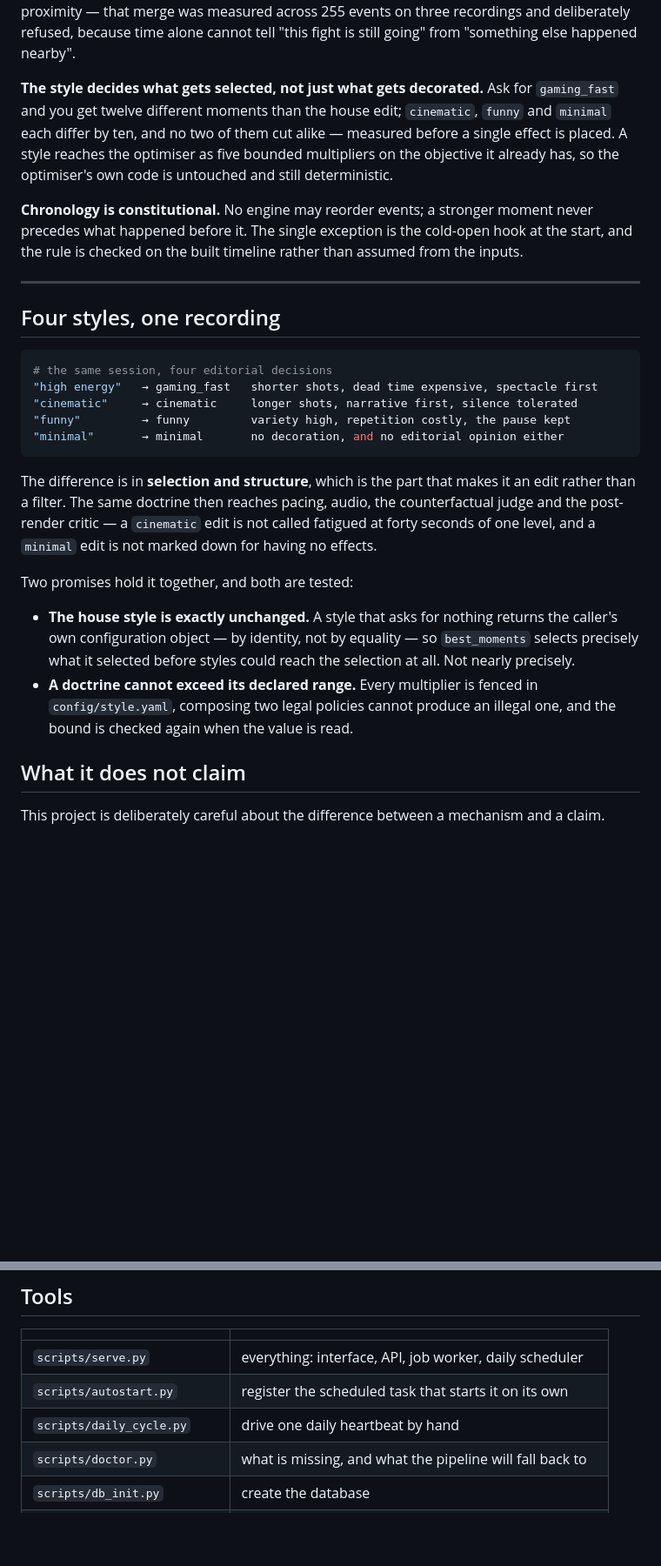
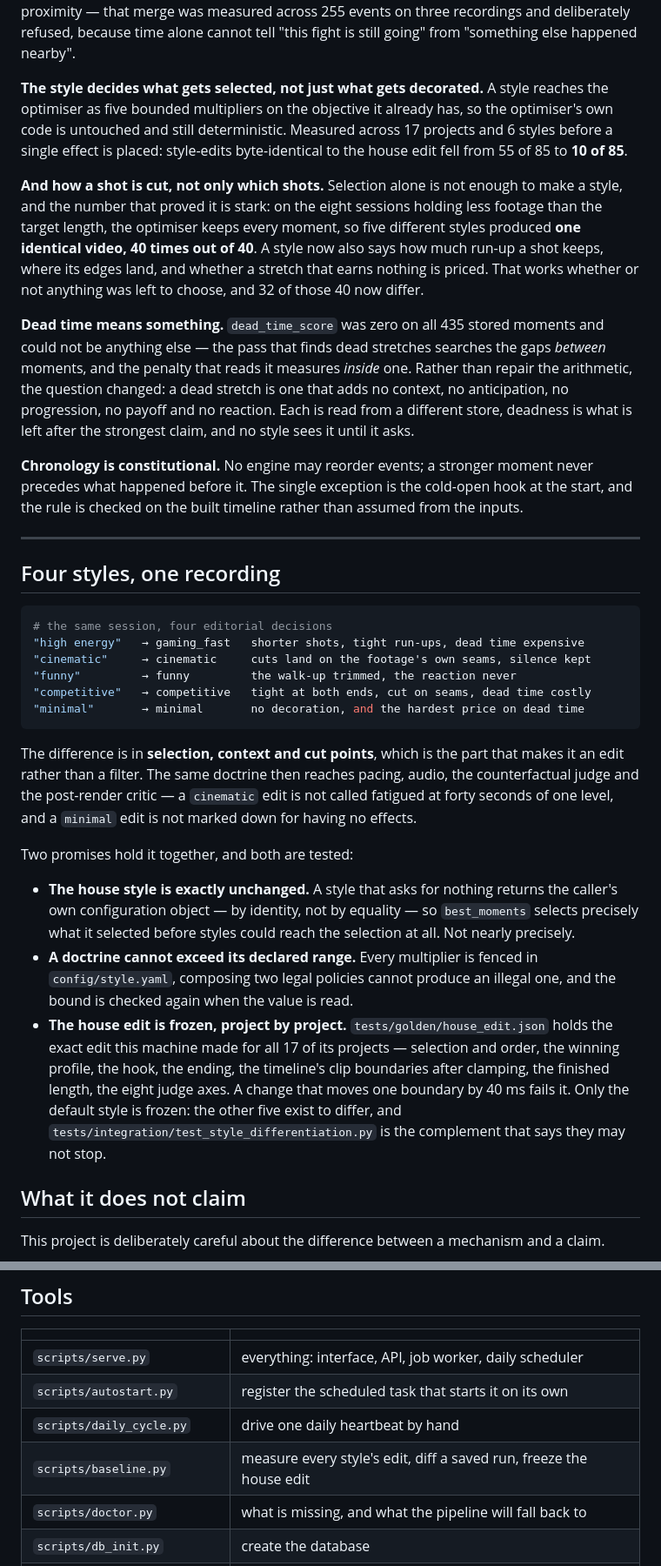
Before and after one commit to ziadnasif77-debug/VAI, a Markdown page: README.md, 2 parts joined by grey strips. Shown at 87% size. Drawn GitHub-style; blank space fills up the shorter version.

Commit message:
The README described a system where the dial was connected
Three claims in it were true when written and are not now.

Style differentiation was measured at "twelve different moments" from
one recording. Across 17 projects and 6 styles the honest figure is that
style-edits identical to the house edit fell from 55 of 85 to 10 of 85 --
and the number that mattered more was never in the README at all: on the
eight sessions holding less footage than the target, five styles produced
one identical video, 40 times out of 40, because selection is no lever
when everything is kept.

"No configuration key describes a capability the code does not have" is
still true and had a blind spot that hid two settings for a year. The
coverage check reads YAML; `dead_time_policy` and `context_preservation`
are fields of the editing brief, and nothing in the editing pipeline had
ever read either. That is now said where the claim is made, rather than
left for someone to discover the way I did.

And the pacing regression is in the README, not only in the results doc.
A project that publishes its own numbers does not get to publish the
flattering half.

Co-Authored-By: Claude Opus 5 <noreply@anthropic.com>

````diff
--- a/README.md
+++ b/README.md
@@ -148,12 +148,27 @@ was measured across 255 events on three recordings and deliberately refused,
 because time alone cannot tell "this fight is still going" from "something else
 happened nearby".
 
-**The style decides what gets selected, not just what gets decorated.** Ask for
-`gaming_fast` and you get twelve different moments than the house edit;
-`cinematic`, `funny` and `minimal` each differ by ten, and no two of them cut
-alike — measured before a single effect is placed. A style reaches the
-optimiser as five bounded multipliers on the objective it already has, so the
-optimiser's own code is untouched and still deterministic.
+**The style decides what gets selected, not just what gets decorated.** A style
+reaches the optimiser as five bounded multipliers on the objective it already
+has, so the optimiser's own code is untouched and still deterministic. Measured
+across 17 projects and 6 styles before a single effect is placed: style-edits
+byte-identical to the house edit fell from 55 of 85 to **10 of 85**.
+
+**And how a shot is cut, not only which shots.** Selection alone is not enough
+to make a style, and the number that proved it is stark: on the eight sessions
+holding less footage than the target length, the optimiser keeps every moment,
+so five different styles produced **one identical video, 40 times out of 40**.
+A style now also says how much run-up a shot keeps, where its edges land, and
+whether a stretch that earns nothing is priced. That works whether or not
+anything was left to choose, and 32 of those 40 now differ.
+
+**Dead time means something.** `dead_time_score` was zero on all 435 stored
+moments and could not be anything else — the pass that finds dead stretches
+searches the gaps *between* moments, and the penalty that reads it measures
+*inside* one. Rather than repair the arithmetic, the question changed: a dead
+stretch is one that adds no context, no anticipation, no progression, no payoff
+and no reaction. Each is read from a different store, deadness is what is left
+after the strongest claim, and no style sees it until it asks.
 
 **Chronology is constitutional.** No engine may reorder events; a stronger
 moment never precedes what happened before it. The single exception is the
@@ -166,14 +181,15 @@ rather than assumed from the inputs.
 
 ```bash
 # the same session, four editorial decisions
-"high energy"   → gaming_fast   shorter shots, dead time expensive, spectacle first
-"cinematic"     → cinematic     longer shots, narrative first, silence tolerated
-"funny"         → funny         variety high, repetition costly, the pause kept
-"minimal"       → minimal       no decoration, and no editorial opinion either
+"high energy"   → gaming_fast   shorter shots, tight run-ups, dead time expensive
+"cinematic"     → cinematic     cuts land on the footage's own seams, silence kept
+"funny"         → funny         the walk-up trimmed, the reaction never
+"competitive"   → competitive   tight at both ends, cut on seams, dead time costly
+"minimal"       → minimal       no decoration, and the hardest price on dead time
 ```
 
-The difference is in **selection and structure**, which is the part that makes
-it an edit rather than a filter. The same doctrine then reaches pacing, audio,
+The difference is in **selection, context and cut points**, which is the part
+that makes it an edit rather than a filter. The same doctrine then reaches pacing, audio,
 the counterfactual judge and the post-render critic — a `cinematic` edit is not
 called fatigued at forty seconds of one level, and a `minimal` edit is not
 marked down for having no effects.
@@ -187,6 +203,13 @@ Two promises hold it together, and both are tested:
 - **A doctrine cannot exceed its declared range.** Every multiplier is fenced
   in `config/style.yaml`, composing two legal policies cannot produce an
   illegal one, and the bound is checked again when the value is read.
+- **The house edit is frozen, project by project.** `tests/golden/house_edit.json`
+  holds the exact edit this machine made for all 17 of its projects — selection
+  and order, the winning profile, the hook, the ending, the timeline's clip
+  boundaries after clamping, the finished length, the eight judge axes. A change
+  that moves one boundary by 40 ms fails it. Only the default style is frozen:
+  the other five exist to differ, and `tests/integration/test_style_differentiation.py`
+  is the complement that says they may not stop.
 
 ## What it does not claim
 
@@ -418,6 +463,7 @@ VAI__MODELS__VISION__MODEL=llava:13b
 | `scripts/serve.py` | everything: interface, API, job worker, daily scheduler |
 | `scripts/autostart.py` | register the scheduled task that starts it on its own |
 | `scripts/daily_cycle.py` | drive one daily heartbeat by hand |
+| `scripts/baseline.py` | measure every style's edit, diff a saved run, freeze the house edit |
 | `scripts/doctor.py` | what is missing, and what the pipeline will fall back to |
 | `scripts/db_init.py` | create the database |
 | `scripts/config_coverage.py` | every YAML leaf, and whether any code reads it |
````
Also changed, not shown: other parts of README.md (+25 -1 lines).
